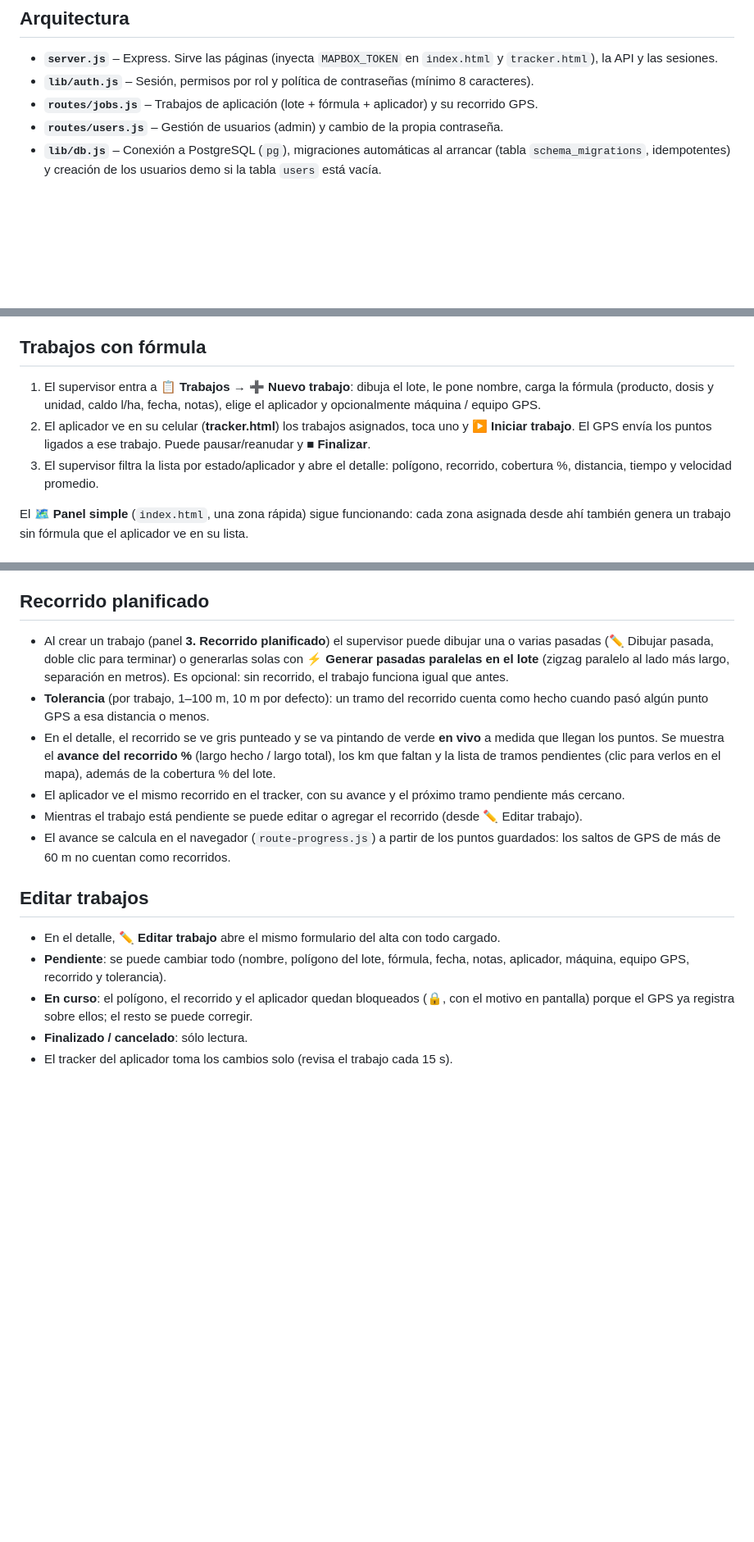
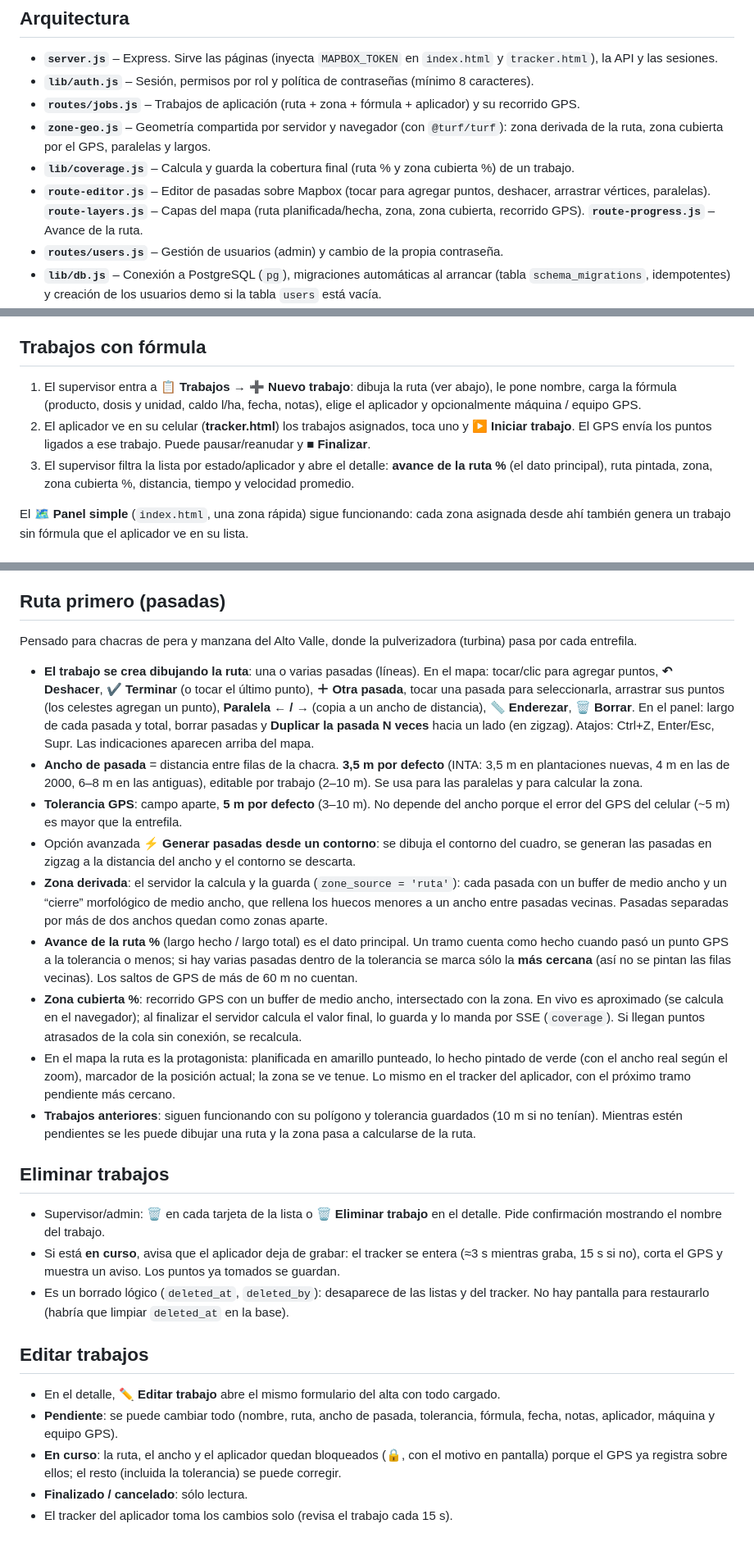
Before and after one commit to leonardoespinoza-lab/CHAMAN-TRACKER, a Markdown page: README.md, 3 parts joined by grey strips. Shown at 82% size. Rendered like a GitHub page; blank space fills up the shorter version.

Commit message:
README: ruta primero, ancho de pasada y tolerancia, zona derivada, cobertura y eliminar trabajo

```diff
--- a/README.md
+++ b/README.md
@@ -8,7 +8,13 @@ trabajos y recorridos GPS guardados en PostgreSQL (no se pierde nada al redeploy
 - **`server.js`** – Express. Sirve las páginas (inyecta `MAPBOX_TOKEN` en `index.html` y
   `tracker.html`), la API y las sesiones.
 - **`lib/auth.js`** – Sesión, permisos por rol y política de contraseñas (mínimo 8 caracteres).
-- **`routes/jobs.js`** – Trabajos de aplicación (lote + fórmula + aplicador) y su recorrido GPS.
+- **`routes/jobs.js`** – Trabajos de aplicación (ruta + zona + fórmula + aplicador) y su recorrido GPS.
+- **`zone-geo.js`** – Geometría compartida por servidor y navegador (con `@turf/turf`): zona derivada
+  de la ruta, zona cubierta por el GPS, paralelas y largos.
+- **`lib/coverage.js`** – Calcula y guarda la cobertura final (ruta % y zona cubierta %) de un trabajo.
+- **`route-editor.js`** – Editor de pasadas sobre Mapbox (tocar para agregar puntos, deshacer,
+  arrastrar vértices, paralelas). **`route-layers.js`** – Capas del mapa (ruta planificada/hecha,
+  zona, zona cubierta, recorrido GPS). **`route-progress.js`** – Avance de la ruta.
 - **`routes/users.js`** – Gestión de usuarios (admin) y cambio de la propia contraseña.
 - **`lib/db.js`** – Conexión a PostgreSQL (`pg`), migraciones automáticas al arrancar
   (tabla `schema_migrations`, idempotentes) y creación de los usuarios demo si la tabla
@@ -95,13 +103,13 @@ Se crean automáticamente **sólo si la tabla `users` está vacía** (primer arr
 
 ## Trabajos con fórmula
 
-1. El supervisor entra a **📋 Trabajos** → **➕ Nuevo trabajo**: dibuja el lote, le pone nombre, carga la
+1. El supervisor entra a **📋 Trabajos** → **➕ Nuevo trabajo**: dibuja la ruta (ver abajo), le pone nombre, carga la
    fórmula (producto, dosis y unidad, caldo l/ha, fecha, notas), elige el aplicador y opcionalmente
    máquina / equipo GPS.
 2. El aplicador ve en su celular (**tracker.html**) los trabajos asignados, toca uno y **▶ Iniciar trabajo**.
    El GPS envía los puntos ligados a ese trabajo. Puede pausar/reanudar y **■ Finalizar**.
-3. El supervisor filtra la lista por estado/aplicador y abre el detalle: polígono, recorrido, cobertura %,
-   distancia, tiempo y velocidad promedio.
+3. El supervisor filtra la lista por estado/aplicador y abre el detalle: **avance de la ruta %** (el dato
+   principal), ruta pintada, zona, zona cubierta %, distancia, tiempo y velocidad promedio.
 
 El **🗺️ Panel simple** (`index.html`, una zona rápida) sigue funcionando: cada zona asignada desde ahí
 también genera un trabajo sin fórmula que el aplicador ve en su lista.
@@ -119,29 +127,55 @@ también genera un trabajo sin fórmula que el aplicador ve en su lista.
 - El tracker pide mantener la pantalla encendida mientras registra (Wake Lock), porque con la pantalla
   apagada los navegadores cortan el GPS.
 
-## Recorrido planificado
+## Ruta primero (pasadas)
 
-- Al crear un trabajo (panel **3. Recorrido planificado**) el supervisor puede dibujar una o varias
-  pasadas (✏️ Dibujar pasada, doble clic para terminar) o generarlas solas con
-  **⚡ Generar pasadas paralelas en el lote** (zigzag paralelo al lado más largo, separación en metros).
-  Es opcional: sin recorrido, el trabajo funciona igual que antes.
-- **Tolerancia** (por trabajo, 1–100 m, 10 m por defecto): un tramo del recorrido cuenta como hecho
-  cuando pasó algún punto GPS a esa distancia o menos.
-- En el detalle, el recorrido se ve gris punteado y se va pintando de verde **en vivo** a medida que
-  llegan los puntos. Se muestra el **avance del recorrido %** (largo hecho / largo total), los km que
-  faltan y la lista de tramos pendientes (clic para verlos en el mapa), además de la cobertura % del lote.
-- El aplicador ve el mismo recorrido en el tracker, con su avance y el próximo tramo pendiente más cercano.
-- Mientras el trabajo está pendiente se puede editar o agregar el recorrido (desde ✏️ Editar trabajo).
-- El avance se calcula en el navegador (`route-progress.js`) a partir de los puntos guardados: los
-  saltos de GPS de más de 60 m no cuentan como recorridos.
+Pensado para chacras de pera y manzana del Alto Valle, donde la pulverizadora (turbina) pasa por
+cada entrefila.
+
+- **El trabajo se crea dibujando la ruta**: una o varias pasadas (líneas). En el mapa:
+  tocar/clic para agregar puntos, **↶ Deshacer**, **✔ Terminar** (o tocar el último punto),
+  **＋ Otra pasada**, tocar una pasada para seleccionarla, arrastrar sus puntos (los celestes agregan
+  un punto), **Paralela ← / →** (copia a un ancho de distancia), **📏 Enderezar**, **🗑️ Borrar**.
+  En el panel: largo de cada pasada y total, borrar pasadas y **Duplicar la pasada N veces** hacia
+  un lado (en zigzag). Atajos: Ctrl+Z, Enter/Esc, Supr. Las indicaciones aparecen arriba del mapa.
+- **Ancho de pasada** = distancia entre filas de la chacra. **3,5 m por defecto** (INTA: 3,5 m en
+  plantaciones nuevas, 4 m en las de 2000, 6–8 m en las antiguas), editable por trabajo (2–10 m).
+  Se usa para las paralelas y para calcular la zona.
+- **Tolerancia GPS**: campo aparte, **5 m por defecto** (3–10 m). No depende del ancho porque el
+  error del GPS del celular (~5 m) es mayor que la entrefila.
+- Opción avanzada **⚡ Generar pasadas desde un contorno**: se dibuja el contorno del cuadro, se generan
+  las pasadas en zigzag a la distancia del ancho y el contorno se descarta.
+- **Zona derivada**: el servidor la calcula y la guarda (`zone_source = 'ruta'`): cada pasada con un
+  buffer de medio ancho y un “cierre” morfológico de medio ancho, que rellena los huecos menores a un
+  ancho entre pasadas vecinas. Pasadas separadas por más de dos anchos quedan como zonas aparte.
+- **Avance de la ruta %** (largo hecho / largo total) es el dato principal. Un tramo cuenta como hecho
+  cuando pasó un punto GPS a la tolerancia o menos; si hay varias pasadas dentro de la tolerancia se marca
+  sólo la **más cercana** (así no se pintan las filas vecinas). Los saltos de GPS de más de 60 m no cuentan.
+- **Zona cubierta %**: recorrido GPS con un buffer de medio ancho, intersectado con la zona. En vivo es
+  aproximado (se calcula en el navegador); al finalizar el servidor calcula el valor final, lo guarda y
+  lo manda por SSE (`coverage`). Si llegan puntos atrasados de la cola sin conexión, se recalcula.
+- En el mapa la ruta es la protagonista: planificada en amarillo punteado, lo hecho pintado de verde
+  (con el ancho real según el zoom), marcador de la posición actual; la zona se ve tenue.
+  Lo mismo en el tracker del aplicador, con el próximo tramo pendiente más cercano.
+- **Trabajos anteriores**: siguen funcionando con su polígono y tolerancia guardados (10 m si no tenían).
+  Mientras estén pendientes se les puede dibujar una ruta y la zona pasa a calcularse de la ruta.
+
+## Eliminar trabajos
+
+- Supervisor/admin: **🗑️** en cada tarjeta de la lista o **🗑️ Eliminar trabajo** en el detalle. Pide
+  confirmación mostrando el nombre del trabajo.
+- Si está **en curso**, avisa que el aplicador deja de grabar: el tracker se entera (≈3 s mientras graba,
+  15 s si no), corta el GPS y muestra un aviso. Los puntos ya tomados se guardan.
+- Es un borrado lógico (`deleted_at`, `deleted_by`): desaparece de las listas y del tracker. No hay
+  pantalla para restaurarlo (habría que limpiar `deleted_at` en la base).
 
 ## Editar trabajos
 
 - En el detalle, **✏️ Editar trabajo** abre el mismo formulario del alta con todo cargado.
-- **Pendiente**: se puede cambiar todo (nombre, polígono del lote, fórmula, fecha, notas, aplicador,
-  máquina, equipo GPS, recorrido y tolerancia).
-- **En curso**: el polígono, el recorrido y el aplicador quedan bloqueados (🔒, con el motivo en pantalla)
-  porque el GPS ya registra sobre ellos; el resto se puede corregir.
+- **Pendiente**: se puede cambiar todo (nombre, ruta, ancho de pasada, tolerancia, fórmula, fecha,
+  notas, aplicador, máquina y equipo GPS).
+- **En curso**: la ruta, el ancho y el aplicador quedan bloqueados (🔒, con el motivo en pantalla)
+  porque el GPS ya registra sobre ellos; el resto (incluida la tolerancia) se puede corregir.
 - **Finalizado / cancelado**: sólo lectura.
 - El tracker del aplicador toma los cambios solo (revisa el trabajo cada 15 s).
 
```
Also changed, not shown: other parts of README.md (+8 -6 lines).
